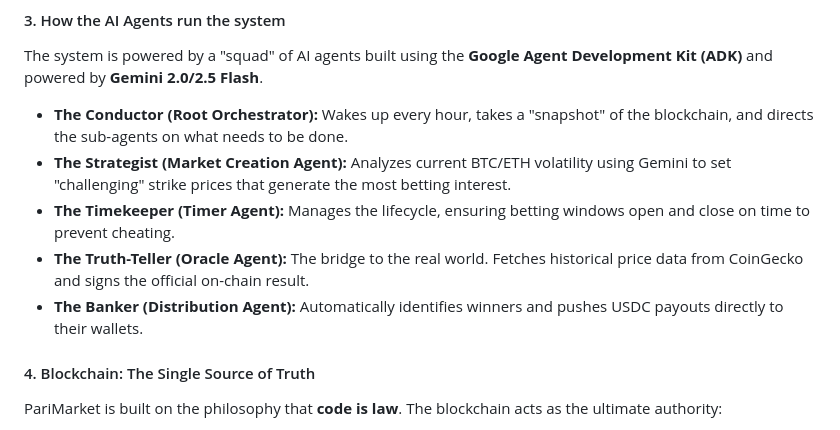
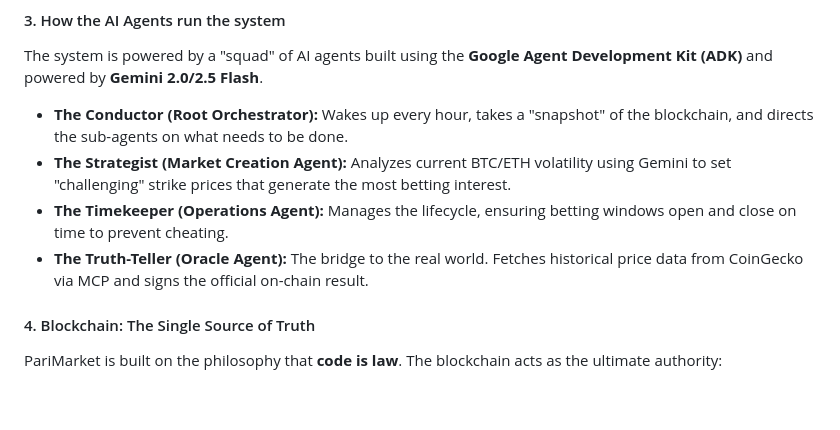
Before and after one commit to Karthi1908/PariMarket, a Markdown page: README.md, the part around the change. GitHub-like rendering; blank space fills up the shorter version.

```diff
--- a/README.md
+++ b/README.md
@@ -26,9 +26,8 @@ The project uses a **pari-mutuel** betting system (similar to horse racing). Ins
 The system is powered by a "squad" of AI agents built using the **Google Agent Development Kit (ADK)** and powered by **Gemini 2.0/2.5 Flash**.
 - **The Conductor (Root Orchestrator):** Wakes up every hour, takes a "snapshot" of the blockchain, and directs the sub-agents on what needs to be done.
 - **The Strategist (Market Creation Agent):** Analyzes current BTC/ETH volatility using Gemini to set "challenging" strike prices that generate the most betting interest.
-- **The Timekeeper (Timer Agent):** Manages the lifecycle, ensuring betting windows open and close on time to prevent cheating.
-- **The Truth-Teller (Oracle Agent):** The bridge to the real world. Fetches historical price data from CoinGecko and signs the official on-chain result.
-- **The Banker (Distribution Agent):** Automatically identifies winners and pushes USDC payouts directly to their wallets.
+- **The Timekeeper (Operations Agent):** Manages the lifecycle, ensuring betting windows open and close on time to prevent cheating.
+- **The Truth-Teller (Oracle Agent):** The bridge to the real world. Fetches historical price data from CoinGecko via MCP and signs the official on-chain result.
 
 #### 4. Blockchain: The Single Source of Truth
 PariMarket is built on the philosophy that **code is law**. The blockchain acts as the ultimate authority:
```
